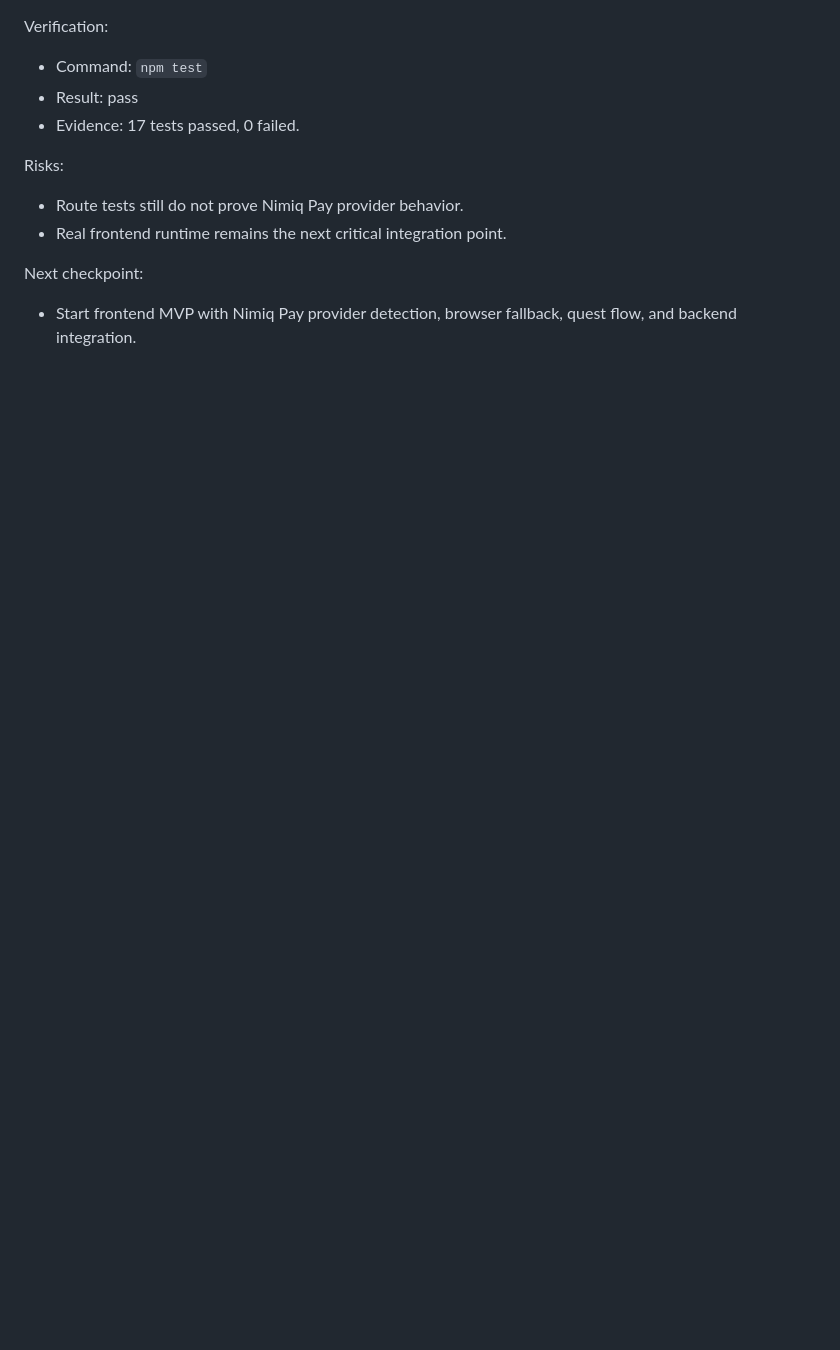
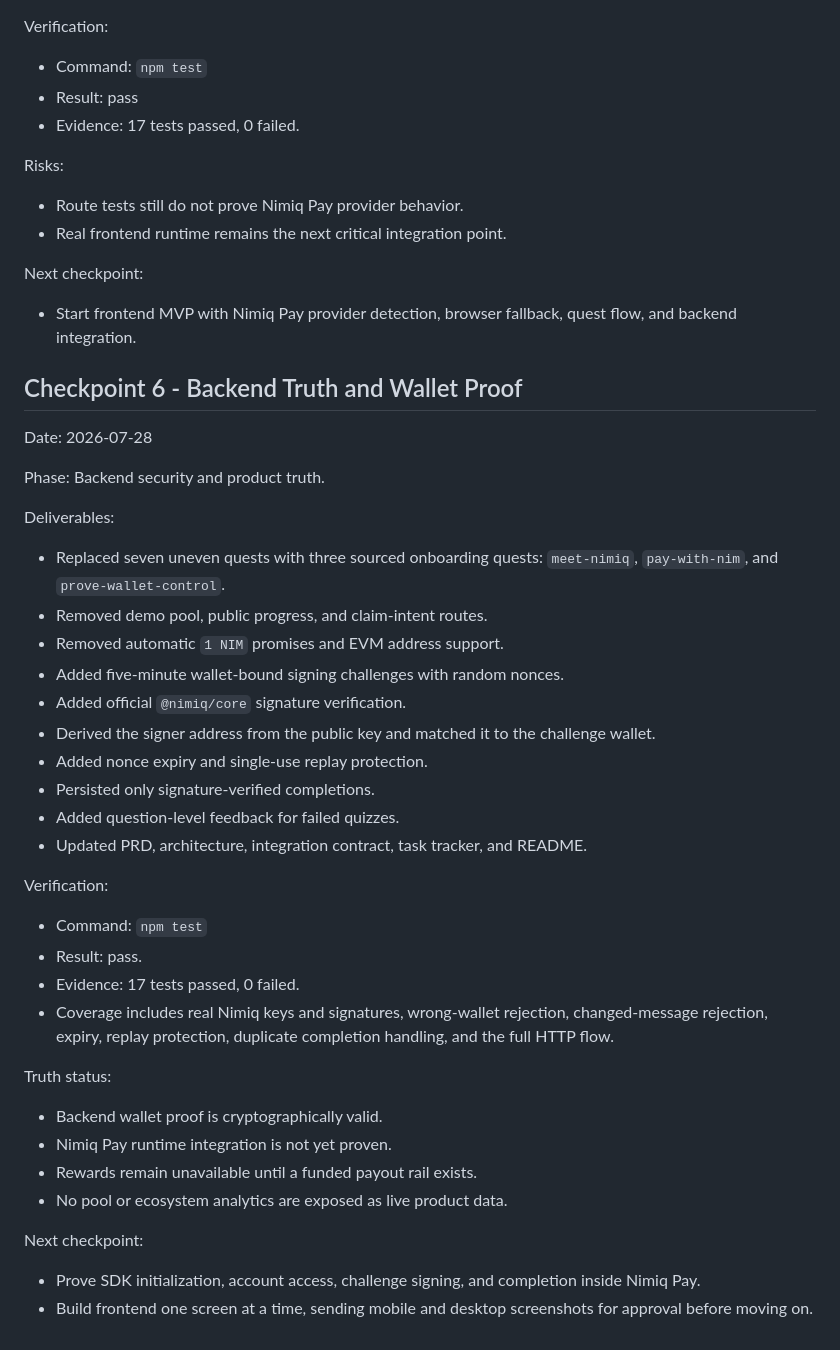
Before and after one commit to mystiquemide/nimquest, a Markdown page: MEMORY.md, the part around the change. GitHub-like rendering; blank space fills up the shorter version.

Commit message:
Checkpoint 6: update MEMORY.md

```diff
--- a/MEMORY.md
+++ b/MEMORY.md
@@ -234,3 +234,41 @@ Risks:
 Next checkpoint:
 
 - Start frontend MVP with Nimiq Pay provider detection, browser fallback, quest flow, and backend integration.
+
+## Checkpoint 6 - Backend Truth and Wallet Proof
+
+Date: 2026-07-28
+
+Phase: Backend security and product truth.
+
+Deliverables:
+
+- Replaced seven uneven quests with three sourced onboarding quests: `meet-nimiq`, `pay-with-nim`, and `prove-wallet-control`.
+- Removed demo pool, public progress, and claim-intent routes.
+- Removed automatic `1 NIM` promises and EVM address support.
+- Added five-minute wallet-bound signing challenges with random nonces.
+- Added official `@nimiq/core` signature verification.
+- Derived the signer address from the public key and matched it to the challenge wallet.
+- Added nonce expiry and single-use replay protection.
+- Persisted only signature-verified completions.
+- Added question-level feedback for failed quizzes.
+- Updated PRD, architecture, integration contract, task tracker, and README.
+
+Verification:
+
+- Command: `npm test`
+- Result: pass.
+- Evidence: 17 tests passed, 0 failed.
+- Coverage includes real Nimiq keys and signatures, wrong-wallet rejection, changed-message rejection, expiry, replay protection, duplicate completion handling, and the full HTTP flow.
+
+Truth status:
+
+- Backend wallet proof is cryptographically valid.
+- Nimiq Pay runtime integration is not yet proven.
+- Rewards remain unavailable until a funded payout rail exists.
+- No pool or ecosystem analytics are exposed as live product data.
+
+Next checkpoint:
+
+- Prove SDK initialization, account access, challenge signing, and completion inside Nimiq Pay.
+- Build frontend one screen at a time, sending mobile and desktop screenshots for approval before moving on.
```
